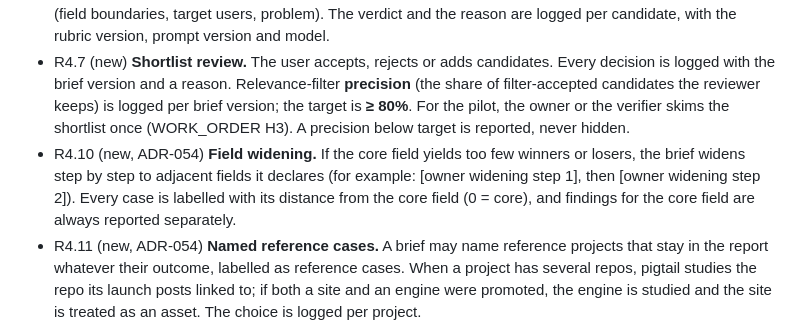
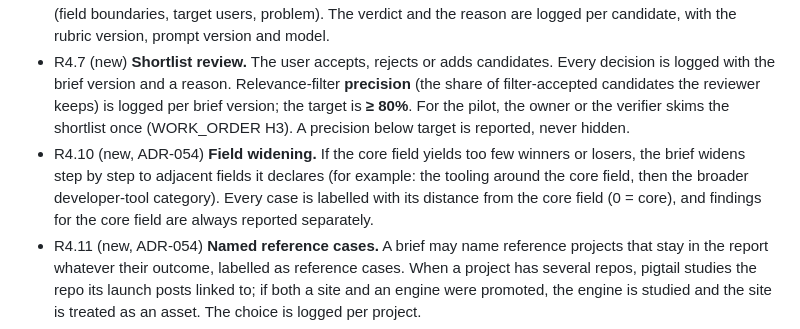
Before and after one commit to suchipizza/pigtail, a Markdown page: docs/PRD.md, the part around the change. Drawn GitHub-style.

```diff
--- a/docs/PRD.md
+++ b/docs/PRD.md
@@ -105,7 +105,7 @@ Requirement IDs are referenced by the work order, by tests and by the backlog. W
 - R4.5 (new) **Candidate discovery** from the brief's expanded description (R18.7) and time window: GitHub search and topics, Show HN, awesome-lists, Trendshift (optional, per user, once cleared), and GH Archive restricted to the brief's topics (discovery signals only). Each candidate records which source found it.
 - R4.6 (new) **LLM relevance filter.** Every candidate is judged against a written rubric derived from the brief (field boundaries, target users, problem). The verdict and the reason are logged per candidate, with the rubric version, prompt version and model.
 - R4.7 (new) **Shortlist review.** The user accepts, rejects or adds candidates. Every decision is logged with the brief version and a reason. Relevance-filter **precision** (the share of filter-accepted candidates the reviewer keeps) is logged per brief version; the target is **≥ 80%**. For the pilot, the owner or the verifier skims the shortlist once (WORK_ORDER H3). A precision below target is reported, never hidden.
-- R4.10 (new, ADR-054) **Field widening.** If the core field yields too few winners or losers, the brief widens step by step to adjacent fields it declares (for example: [owner widening step 1], then [owner widening step 2]). Every case is labelled with its distance from the core field (0 = core), and findings for the core field are always reported separately.
+- R4.10 (new, ADR-054) **Field widening.** If the core field yields too few winners or losers, the brief widens step by step to adjacent fields it declares (for example: the tooling around the core field, then the broader developer-tool category). Every case is labelled with its distance from the core field (0 = core), and findings for the core field are always reported separately.
 - R4.11 (new, ADR-054) **Named reference cases.** A brief may name reference projects that stay in the report whatever their outcome, labelled as reference cases. When a project has several repos, pigtail studies the repo its launch posts linked to; if both a site and an engine were promoted, the engine is studied and the site is treated as an asset. The choice is logged per project.
 - R4.8 (new) **Outcome sort and selection.** The final shortlist is sorted by the brief's success definition (§8.2). pigtail selects the brief's number of winners (default 20, range 15–25) and the same number of matched losers (default 20, range 15–25; R4.3). The selection is deterministic for a given brief version and data version.
 - R4.9 (new) **Sensitivity check of the winner set.** The winner set is recomputed under reasonable alternative success definitions (for example, each other dimension as primary, and thresholds one band looser and tighter). The report states how much the set changes and flags every case whose winner or loser role depends on the definition.
```
Also changed, not shown: ops/DECISIONS.md (+1 -1 lines), ops/RUNLOG.md (+1 -0 lines).
